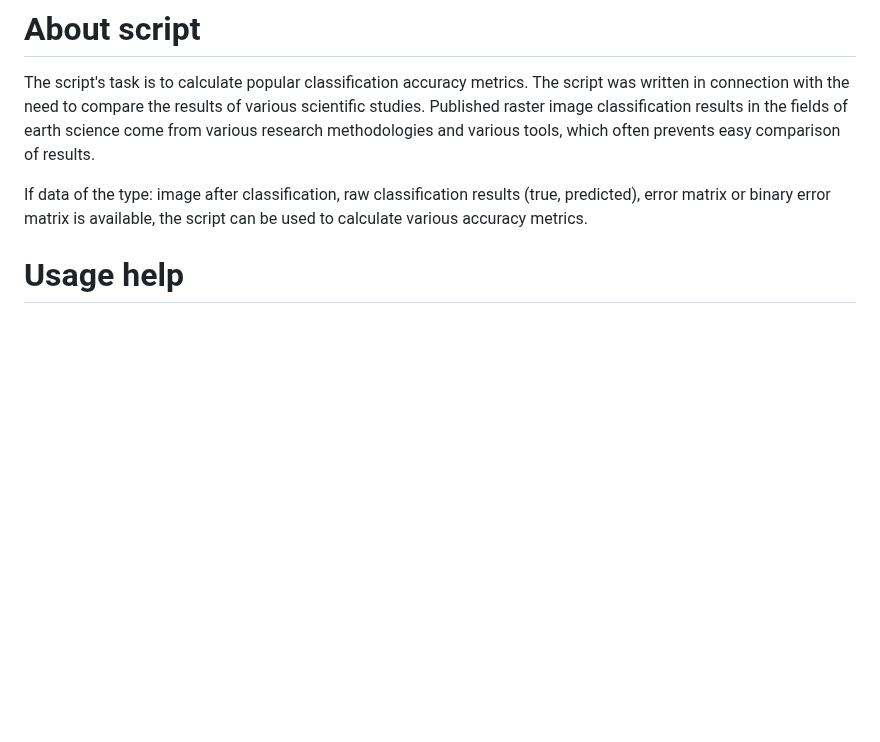
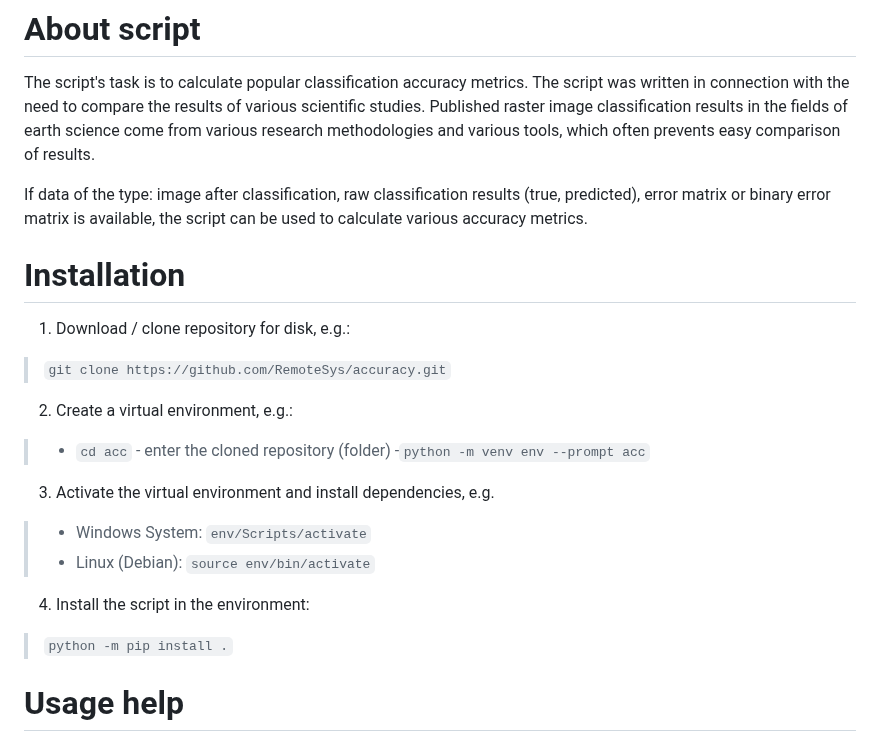
Before and after one commit to python-edu/accuracy_checker, a Markdown page: README.md, the part around the change. Drawn GitHub-style; blank space fills up the shorter version.

Commit message:
README: installation instructions have been added

```diff
--- a/README.md
+++ b/README.md
@@ -7,6 +7,23 @@ results.
 
 If data of the type: image after classification, raw classification results (true, predicted), error matrix or binary
 error matrix is available, the script can be used to calculate various accuracy metrics.
+
+
+# Installation
+
+ 1. Download / clone repository for disk, e.g.:
+   >`git clone https://github.com/RemoteSys/accuracy.git`
+
+ 2. Create a virtual environment, e.g.:
+   >- `cd acc` - enter the cloned repository (folder)
+   >-`python -m venv env --prompt acc`
+
+ 3. Activate the virtual environment and install dependencies, e.g.
+   >- Windows System: `env/Scripts/activate`
+   >- Linux (Debian): `source env/bin/activate`
+
+ 4. Install the script in the environment:
+   >`python -m pip install .`
 
 
 # Usage help
```
